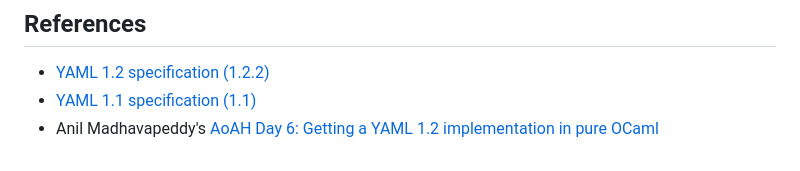
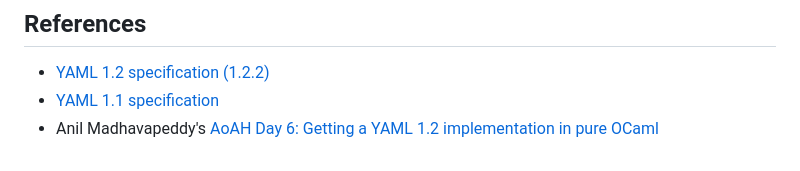
Before and after one commit to mjambon/yamlx, a Markdown page: README.md, the part around the change. GitHub-like rendering.

```diff
--- a/README.md
+++ b/README.md
@@ -130,6 +130,6 @@ threshold receive an immediate **commercial license**. See
 ## References
 
 - [YAML 1.2 specification (1.2.2)](https://yaml.org/spec/1.2.2/)
-- [YAML 1.1 specification (1.1)](https://yaml.org/spec/1.1/)
+- [YAML 1.1 specification](https://yaml.org/spec/1.1/)
 - Anil Madhavapeddy's [AoAH Day 6: Getting a YAML 1.2 implementation
   in pure OCaml](https://anil.recoil.org/notes/aoah-2025-6)
```
